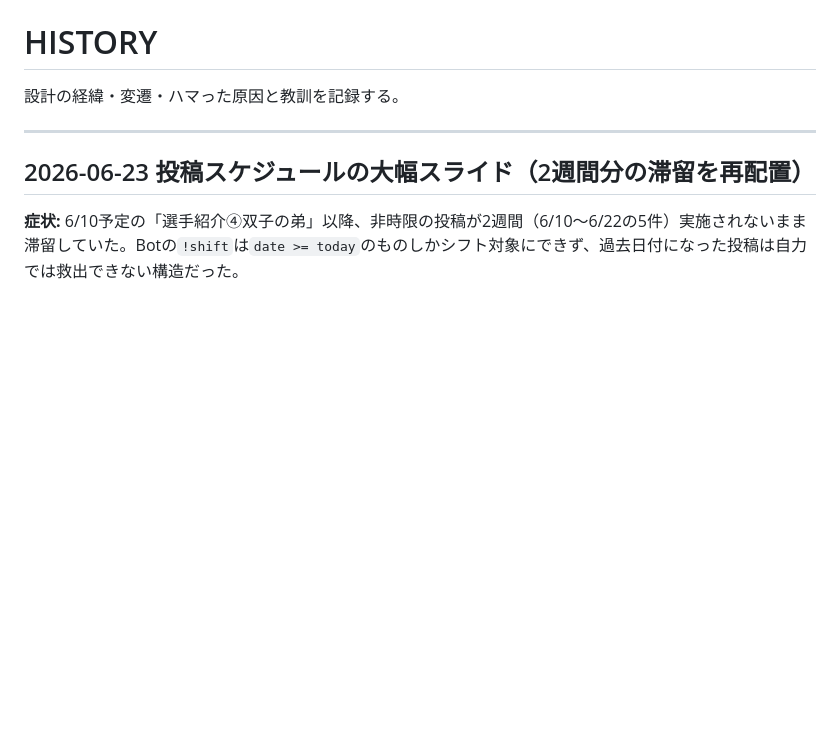
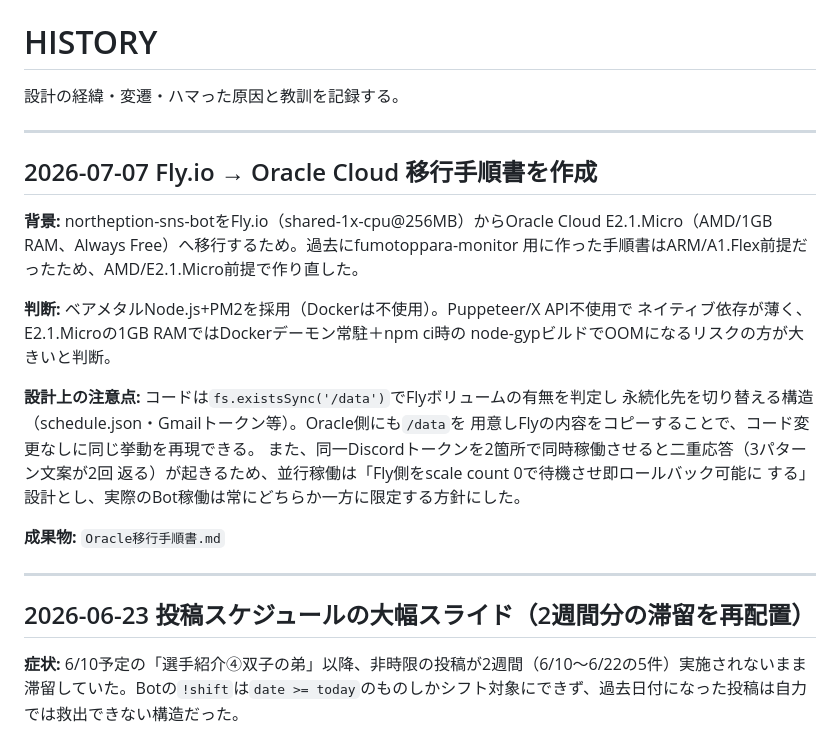
Before and after one commit to kurobuchicken-cell/auto_x-app, a Markdown page: HISTORY.md, the part around the change. Rendered like a GitHub page; blank space fills up the shorter version.

Commit message:
HISTORY.md：Oracle Cloud移行手順書作成の経緯を記録
ベアメタル+PM2を選んだ判断根拠と、/dataボリューム移行・並行稼働時の
二重応答回避設計はコード/Git履歴だけでは追えないため記録した。

```diff
--- a/HISTORY.md
+++ b/HISTORY.md
@@ -1,6 +1,27 @@
 # HISTORY
 
 設計の経緯・変遷・ハマった原因と教訓を記録する。
+
+---
+
+## 2026-07-07 Fly.io → Oracle Cloud 移行手順書を作成
+
+**背景:** northeption-sns-botをFly.io（shared-1x-cpu@256MB）からOracle Cloud
+E2.1.Micro（AMD/1GB RAM、Always Free）へ移行するため。過去にfumotoppara-monitor
+用に作った手順書はARM/A1.Flex前提だったため、AMD/E2.1.Micro前提で作り直した。
+
+**判断:** ベアメタルNode.js+PM2を採用（Dockerは不使用）。Puppeteer/X API不使用で
+ネイティブ依存が薄く、E2.1.Microの1GB RAMではDockerデーモン常駐＋npm ci時の
+node-gypビルドでOOMになるリスクの方が大きいと判断。
+
+**設計上の注意点:** コードは`fs.existsSync('/data')`でFlyボリュームの有無を判定し
+永続化先を切り替える構造（schedule.json・Gmailトークン等）。Oracle側にも`/data`を
+用意しFlyの内容をコピーすることで、コード変更なしに同じ挙動を再現できる。
+また、同一Discordトークンを2箇所で同時稼働させると二重応答（3パターン文案が2回
+返る）が起きるため、並行稼働は「Fly側をscale count 0で待機させ即ロールバック可能に
+する」設計とし、実際のBot稼働は常にどちらか一方に限定する方針にした。
+
+**成果物:** `Oracle移行手順書.md`
 
 ---
 
```
